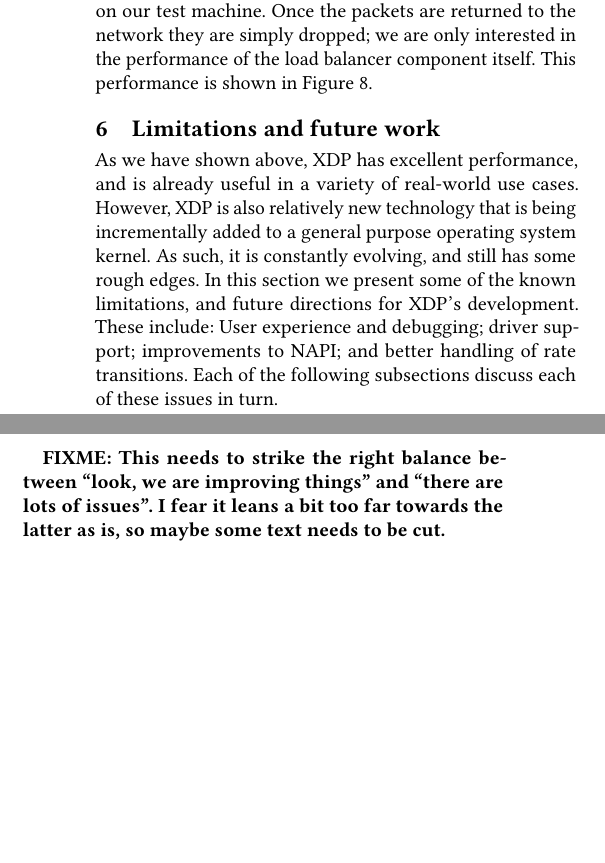
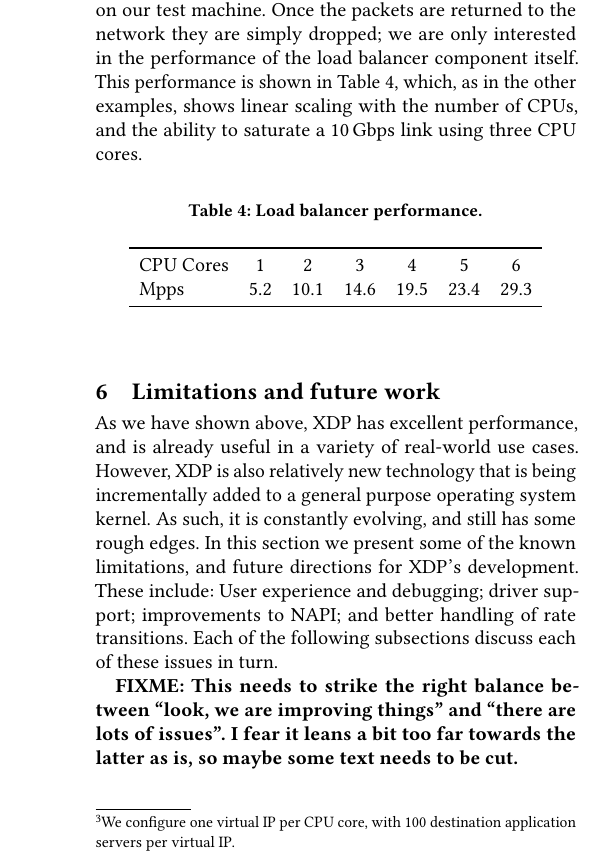
Before and after one commit to tohojo/xdp-paper, a LaTeX paper (xdp-paper.tex): two parts of the columns of page 12 of 14 before the commit and part of one column of page 12 of 13 after it, the two joined at a grey line, cut so that both start at the same text, the shorter picture padded with empty space. Compiled offline with pdfLaTeX.

Commit message:
Update load balancer use case
Some tweaks to the description, and present the results as a table instead
of the boring graph.

Signed-off-by: Toke Høiland-Jørgensen <toke@toke.dk>

```diff
--- a/xdp-paper.tex
+++ b/xdp-paper.tex
@@ -1038,9 +1037,13 @@ Section~\ref{sec:pack-mirr-perf}.
 
 To test this use case, we configure the Katran XDP program with a fixed number
-of destination hosts, and run it on our test machine. Once the packets are
-returned to the network they are simply dropped; we are only interested in the
-performance of the load balancer component itself. This performance is shown in
-Figure~\ref{fig:load-balancer}.
+of destination hosts\footnote{We configure one virtual IP per CPU core, with 100
+  destination application servers per virtual IP.}, and run it on our test
+machine. Once the packets are returned to the network they are simply dropped;
+we are only interested in the performance of the load balancer component itself.
+This performance is shown in Table~\ref{tbl:load-balancer}, which, as in the
+other examples, shows linear scaling with the number of CPUs, and the ability to
+saturate a 10\,Gbps link using three CPU cores.
 
-\begin{figure}[t]
+\begin{table}[htbp]
+\caption{\label{tbl:load-balancer}Load balancer performance.}
 \centering
@@ -1050,4 +1050,12 @@ Figure~\ref{fig:load-balancer}.
-\end{figure}
+\begin{tabular}{lcccccc}
+  \toprule
+  CPU Cores & 1   &  2  &  3  &  4  &  5  &  6  \\
+  Mpps & 5.2 & 10.1 & 14.6 & 19.5 & 23.4 & 29.3 \\
+\bottomrule
+\end{tabular}
+\end{table}
+
+
 
 
 \section{Limitations and future work}
```
Also changed, not shown: xdp-paper.tex (6 more changed lines).
